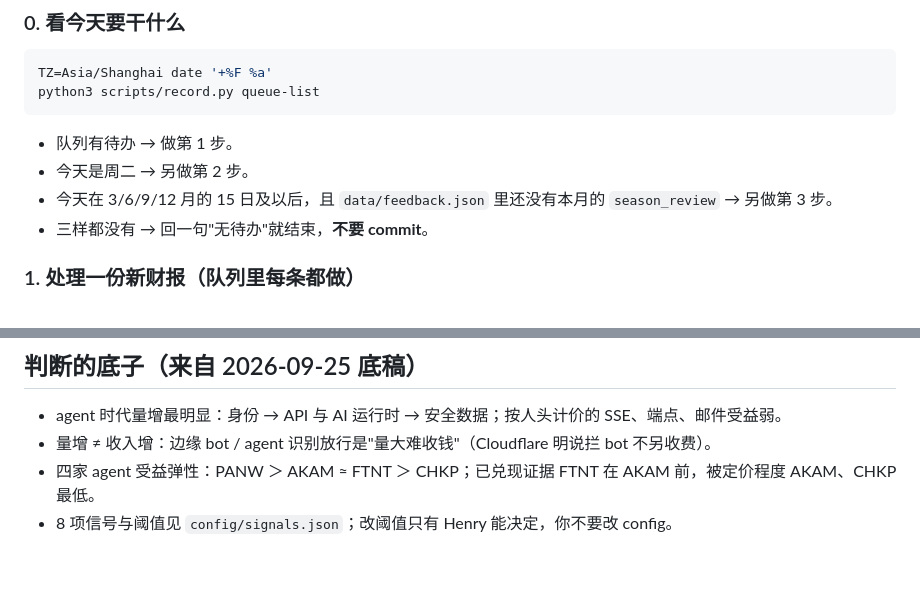
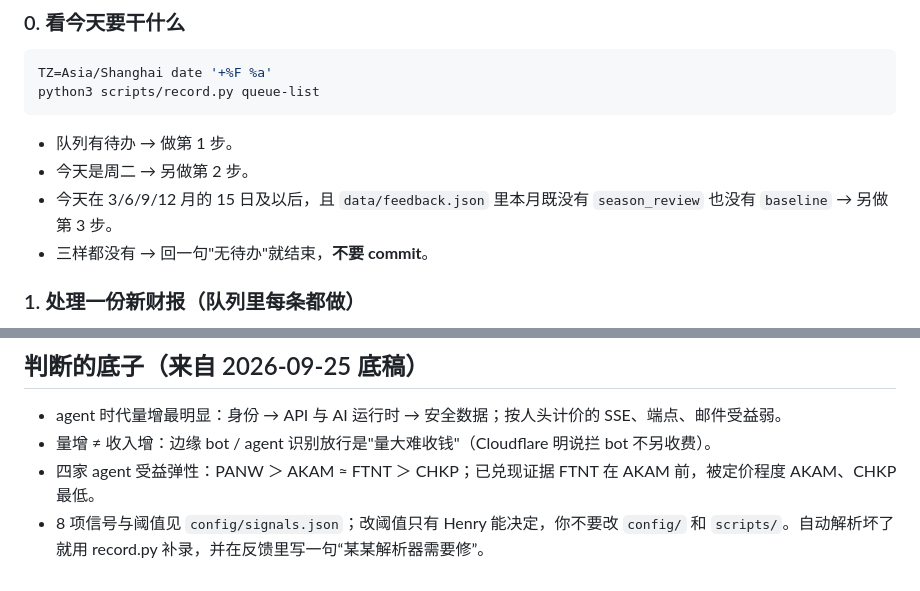
Before and after one commit to soohucn-gif/agent-security-dashboard, a Markdown page: docs/analyst_playbook.md, 2 parts joined by grey strips. Rendered like a GitHub page.

Commit message:
docs: 分析员手册补充季度复盘与解析器约定
Co-Authored-By: Claude Opus 5.5 <noreply@anthropic.com>

```diff
--- a/docs/analyst_playbook.md
+++ b/docs/analyst_playbook.md
@@ -23,7 +23,7 @@ python3 scripts/record.py queue-list
 
 - 队列有待办 → 做第 1 步。
 - 今天是周二 → 另做第 2 步。
-- 今天在 3/6/9/12 月的 15 日及以后，且 `data/feedback.json` 里还没有本月的 `season_review` → 另做第 3 步。
+- 今天在 3/6/9/12 月的 15 日及以后，且 `data/feedback.json` 里本月既没有 `season_review` 也没有 `baseline` → 另做第 3 步。
 - 三样都没有 → 回一句"无待办"就结束，**不要 commit**。
 
 ### 1. 处理一份新财报（队列里每条都做）
@@ -111,4 +111,4 @@ push 失败要如实报告，不要说成功。
 - agent 时代量增最明显：身份 → API 与 AI 运行时 → 安全数据；按人头计价的 SSE、端点、邮件受益弱。
 - 量增 ≠ 收入增：边缘 bot / agent 识别放行是"量大难收钱"（Cloudflare 明说拦 bot 不另收费）。
 - 四家 agent 受益弹性：PANW ＞ AKAM ≈ FTNT ＞ CHKP；已兑现证据 FTNT 在 AKAM 前，被定价程度 AKAM、CHKP 最低。
-- 8 项信号与阈值见 `config/signals.json`；改阈值只有 Henry 能决定，你不要改 config。
+- 8 项信号与阈值见 `config/signals.json`；改阈值只有 Henry 能决定，你不要改 `config/` 和 `scripts/`。自动解析坏了就用 record.py 补录，并在反馈里写一句“某某解析器需要修”。
```
